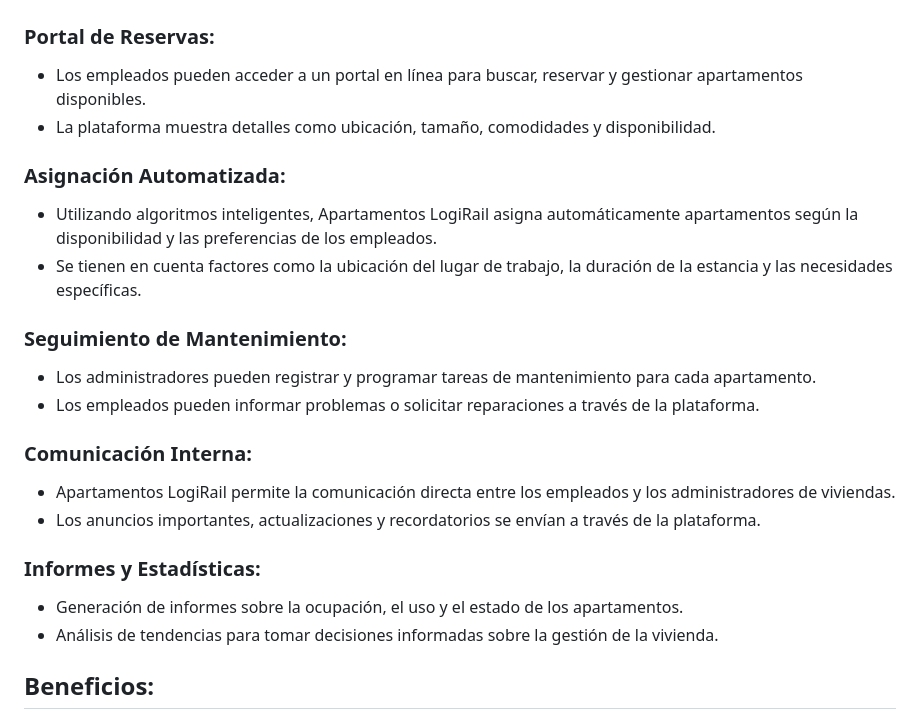
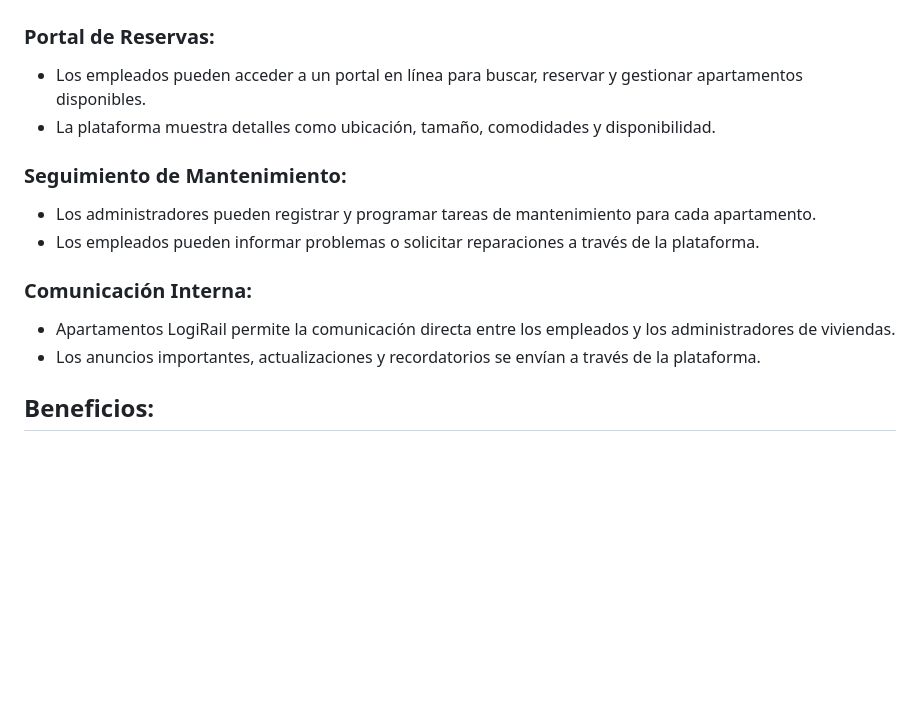
Before and after one commit to Yugurto7/Logirail-Project, a Markdown page: README.md, the part around the change. Rendered like a GitHub page; blank space fills up the shorter version.

Commit message:
Description of project done

```diff
--- a/README.md
+++ b/README.md
@@ -9,10 +9,6 @@ Apartamentos LogiRail es una plataforma integral diseñada para facilitar la ges
 - Los empleados pueden acceder a un portal en línea para buscar, reservar y gestionar apartamentos disponibles.
 - La plataforma muestra detalles como ubicación, tamaño, comodidades y disponibilidad.
 
-### Asignación Automatizada:
-- Utilizando algoritmos inteligentes, Apartamentos LogiRail asigna automáticamente apartamentos según la disponibilidad y las preferencias de los empleados.
-- Se tienen en cuenta factores como la ubicación del lugar de trabajo, la duración de la estancia y las necesidades específicas.
-
 ### Seguimiento de Mantenimiento:
 - Los administradores pueden registrar y programar tareas de mantenimiento para cada apartamento.
 - Los empleados pueden informar problemas o solicitar reparaciones a través de la plataforma.
@@ -21,9 +17,6 @@ Apartamentos LogiRail es una plataforma integral diseñada para facilitar la ges
 - Apartamentos LogiRail permite la comunicación directa entre los empleados y los administradores de viviendas.
 - Los anuncios importantes, actualizaciones y recordatorios se envían a través de la plataforma.
 
-### Informes y Estadísticas:
-- Generación de informes sobre la ocupación, el uso y el estado de los apartamentos.
-- Análisis de tendencias para tomar decisiones informadas sobre la gestión de la vivienda.
 
 ## Beneficios:
 - **Eficiencia:** Simplifica la asignación y seguimiento de apartamentos, reduciendo la carga administrativa.
```
